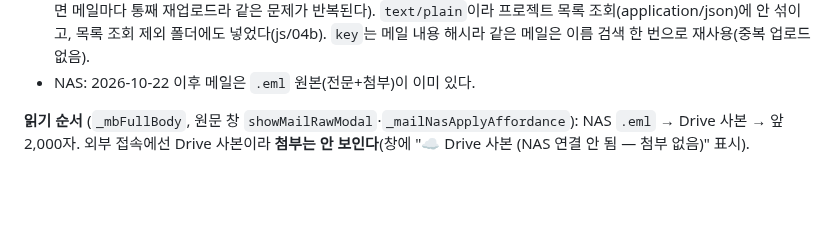
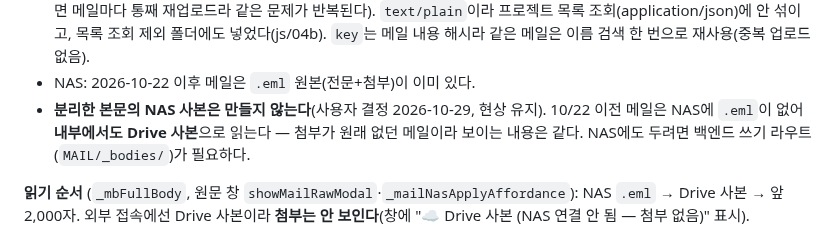
Before and after one commit to yhparkkortek/ganttchart, a Markdown page: docs/mail-pipeline.md, the part around the change. GitHub-like rendering; blank space fills up the shorter version.

Commit message:
docs: 메일 본문 NAS 사본은 만들지 않음(현상 유지 결정) 기록
Co-Authored-By: Claude Opus 5.5 <noreply@anthropic.com>

```diff
--- a/docs/mail-pipeline.md
+++ b/docs/mail-pipeline.md
@@ -488,6 +488,7 @@ JSON.stringify({화이트리스트:window._msGetWhitelistDomains().size,
   메일마다 통째 재업로드라 같은 문제가 반복된다). `text/plain`이라 프로젝트 목록 조회(application/json)에 안 섞이고,
   목록 조회 제외 폴더에도 넣었다(js/04b). `key`는 메일 내용 해시라 같은 메일은 이름 검색 한 번으로 재사용(중복 업로드 없음).
 - NAS: 2026-10-22 이후 메일은 `.eml` 원본(전문+첨부)이 이미 있다.
+- **분리한 본문의 NAS 사본은 만들지 않는다**(사용자 결정 2026-10-29, 현상 유지). 10/22 이전 메일은 NAS에 `.eml`이 없어 **내부에서도 Drive 사본**으로 읽는다 — 첨부가 원래 없던 메일이라 보이는 내용은 같다. NAS에도 두려면 백엔드 쓰기 라우트(`MAIL/_bodies/`)가 필요하다.
 
 **읽기 순서** (`_mbFullBody`, 원문 창 `showMailRawModal`·`_mailNasApplyAffordance`): NAS `.eml` → Drive 사본 → 앞 2,000자.
 외부 접속에선 Drive 사본이라 **첨부는 안 보인다**(창에 "☁️ Drive 사본 (NAS 연결 안 됨 — 첨부 없음)" 표시).
```
